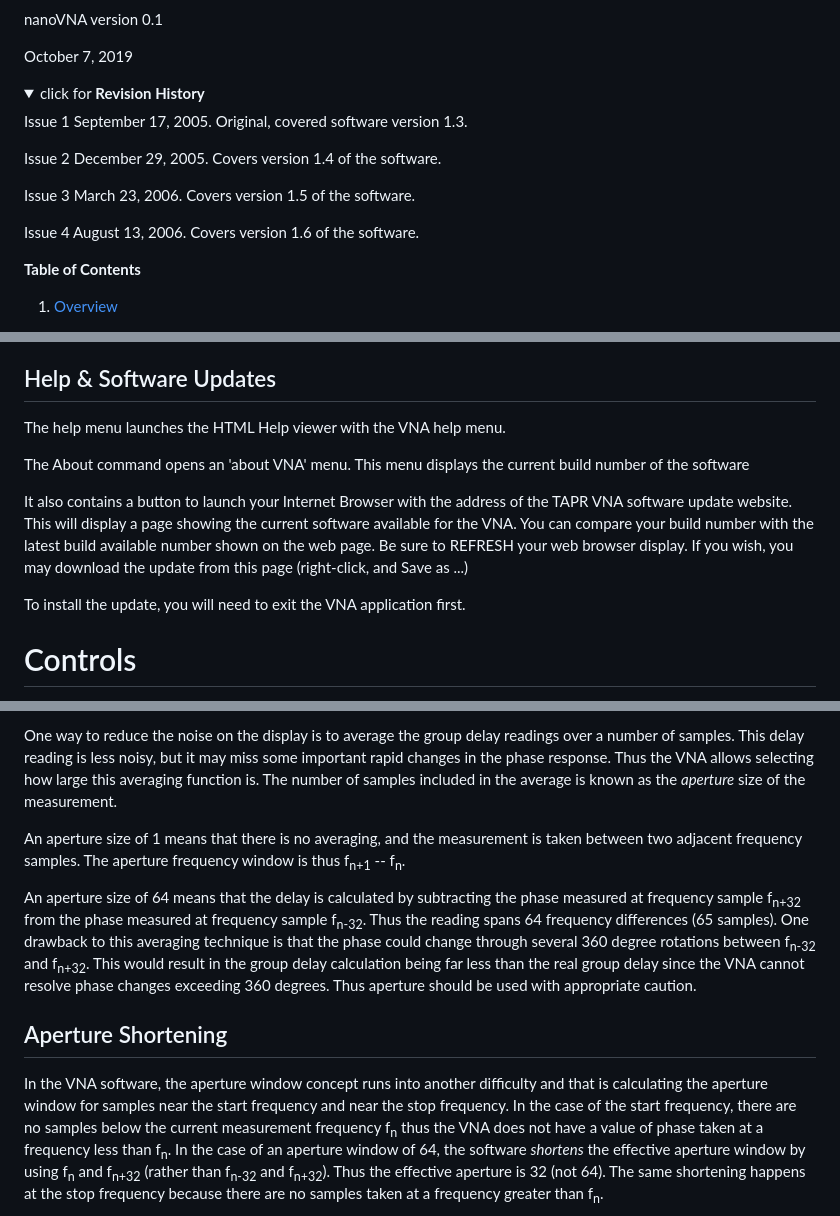
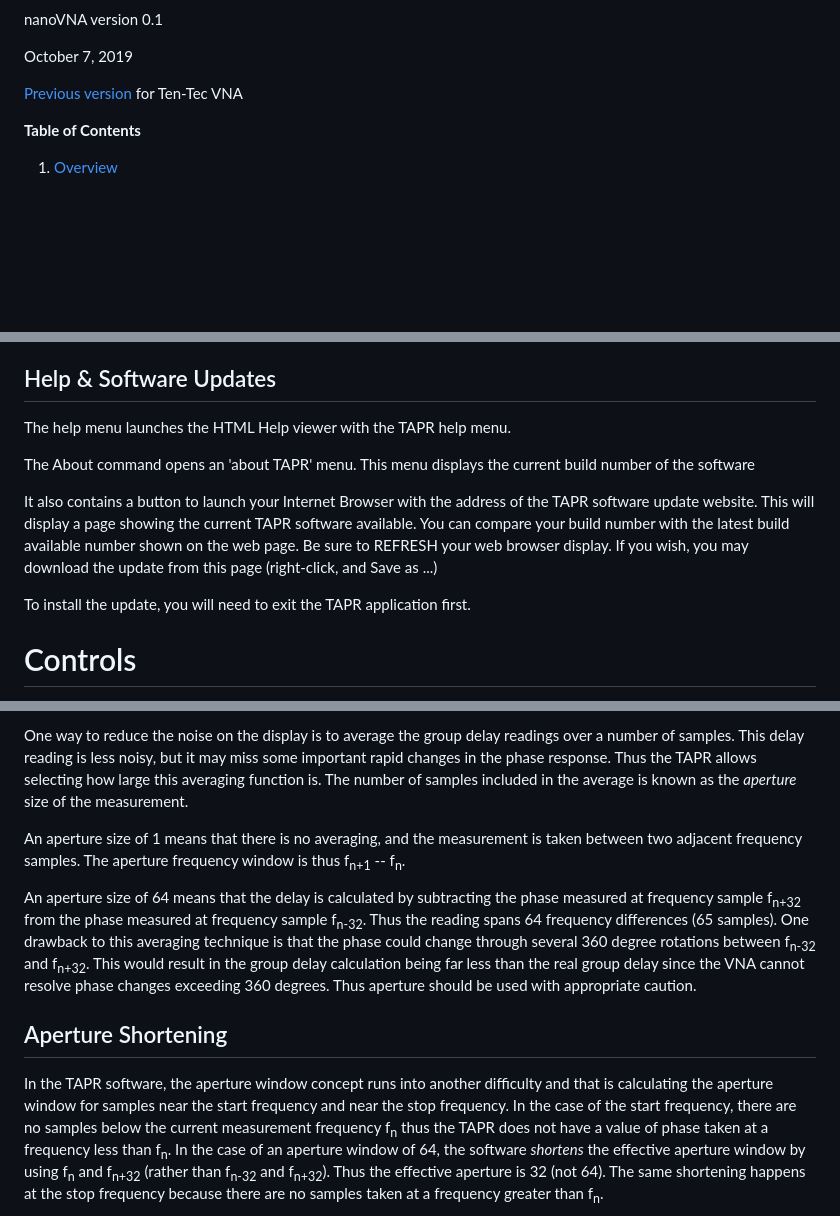
Before and after one commit to oristopo/nanoTAPR, a Markdown page: README.md, 3 parts joined by grey strips. GitHub-like rendering; folded sections open; blank space fills up the shorter version.

```diff
--- a/README.md
+++ b/README.md
@@ -8,18 +8,7 @@ nanoVNA version 0.1
 
 October 7, 2019
 
-<details>
-<summary>click for <b>Revision History</b></summary>
-
-Issue 1 September 17, 2005. Original, covered software version 1.3.
-
-Issue 2 December 29, 2005. Covers version 1.4 of the software.
-
-Issue 3 March 23, 2006. Covers version 1.5 of the software.
-
-Issue 4 August 13, 2006. Covers version 1.6 of the software.
-
-</details>
+[Previous version](https://github.com/erikkaashoek/Tapr-VNA/blob/master/Doc/Background/TAPR3_Instruction_Manual_Issue_7.pdf) for Ten-Tec VNA
 
 **Table of Contents**
 
@@ -1261,20 +1253,20 @@ see the initial results.
 Help & Software Updates
 -----------------------
 
-The help menu launches the HTML Help viewer with the VNA help menu.
-
-The About command opens an 'about VNA' menu. This menu displays the
+The help menu launches the HTML Help viewer with the TAPR help menu.
+
+The About command opens an 'about TAPR' menu. This menu displays the
 current build number of the software
 
 It also contains a button to launch your Internet Browser with the
-address of the TAPR VNA software update website. This will display a
-page showing the current software available for the VNA. You can
+address of the TAPR software update website. This will display a
+page showing the current TAPR software available. You can
 compare your build number with the latest build available number shown
 on the web page. Be sure to REFRESH your web browser display. If you
 wish, you may download the update from this page (right-click, and
 Save as ...)
 
-To install the update, you will need to exit the VNA application
+To install the update, you will need to exit the TAPR application
 first.
 
 Controls
@@ -2002,7 +1993,7 @@ phase, or from actual noise in the measurements.
 One way to reduce the noise on the display is to average the group
 delay readings over a number of samples. This delay reading is less
 noisy, but it may miss some important rapid changes in the phase
-response. Thus the VNA allows selecting how large this averaging
+response. Thus the TAPR allows selecting how large this averaging
 function is. The number of samples included in the average is known as
 the *aperture* size of the measurement.
 
@@ -2023,11 +2014,11 @@ should be used with appropriate caution.
 Aperture Shortening
 -------------------
 
-In the VNA software, the aperture window concept runs into another
+In the TAPR software, the aperture window concept runs into another
 difficulty and that is calculating the aperture window for samples
 near the start frequency and near the stop frequency. In the case of
 the start frequency, there are no samples below the current
-measurement frequency f<sub>n</sub> thus the VNA does not have a value of phase
+measurement frequency f<sub>n</sub> thus the TAPR does not have a value of phase
 taken at a frequency less than f<sub>n</sub>. In the case of an aperture window
 of 64, the software *shortens* the effective aperture window by using
 f<sub>n</sub> and f<sub>n+32</sub> (rather than f<sub>n-32</sub> and f<sub>n+32</sub>). Thus the effective
```
Also changed, not shown: other parts of README.md (+95 -93 lines), media/splash.gif (added).
